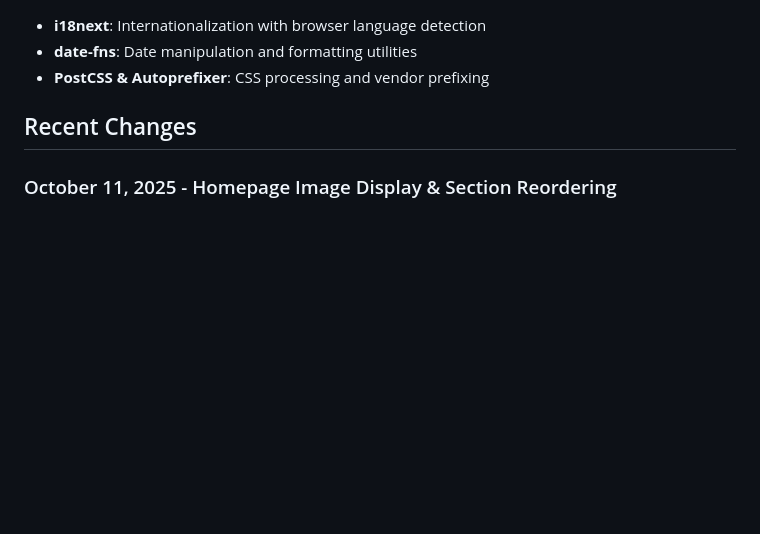
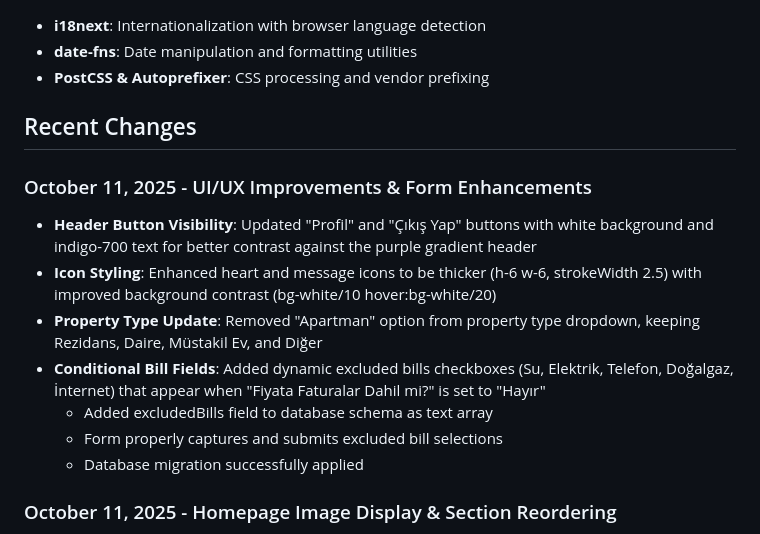
Before and after one commit to Mesutdemirok/FlatmateConnect, a Markdown page: replit.md, the part around the change. Drawn GitHub-style; blank space fills up the shorter version.

Commit message:
Improve UI/UX and enhance form functionality with property and bill options
Update UI elements for better contrast and user experience, refine property type selections, and implement dynamic bill exclusion fields with database schema and migration changes.

Replit-Commit-Author: Agent
Replit-Commit-Session-Id: d4b4172b-6853-404e-864b-10f1231b8a3f
Replit-Commit-Checkpoint-Type: full_checkpoint
Replit-Commit-Screenshot-Url: https://storage.googleapis.com/screenshot-production-us-central1/217db6ce-3fa5-4d7e-960e-5dc9e683b312/d4b4172b-6853-404e-864b-10f1231b8a3f/viJN1VT

```diff
--- a/replit.md
+++ b/replit.md
@@ -77,6 +77,15 @@ Preferred communication style: Simple, everyday language.
 
 ## Recent Changes
 
+### October 11, 2025 - UI/UX Improvements & Form Enhancements
+- **Header Button Visibility**: Updated "Profil" and "Çıkış Yap" buttons with white background and indigo-700 text for better contrast against the purple gradient header
+- **Icon Styling**: Enhanced heart and message icons to be thicker (h-6 w-6, strokeWidth 2.5) with improved background contrast (bg-white/10 hover:bg-white/20)
+- **Property Type Update**: Removed "Apartman" option from property type dropdown, keeping Rezidans, Daire, Müstakil Ev, and Diğer
+- **Conditional Bill Fields**: Added dynamic excluded bills checkboxes (Su, Elektrik, Telefon, Doğalgaz, İnternet) that appear when "Fiyata Faturalar Dahil mi?" is set to "Hayır"
+  - Added excludedBills field to database schema as text array
+  - Form properly captures and submits excluded bill selections
+  - Database migration successfully applied
+
 ### October 11, 2025 - Homepage Image Display & Section Reordering
 - **Listing Images Fixed**: Updated FeaturedListings component to properly extract image paths from images array
   - Primary image selection: `listing.images?.find(img => img.isPrimary)?.imagePath`
```
